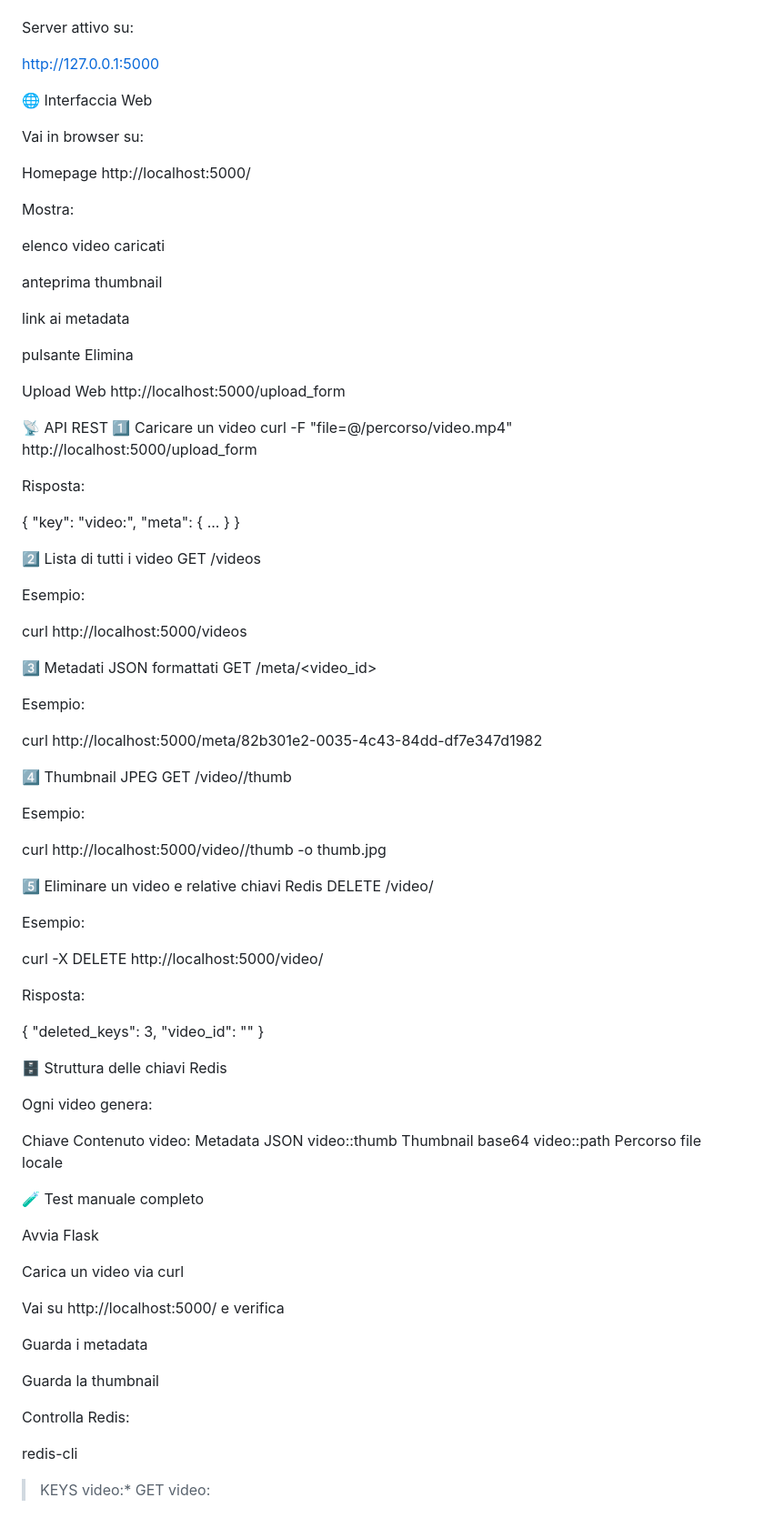
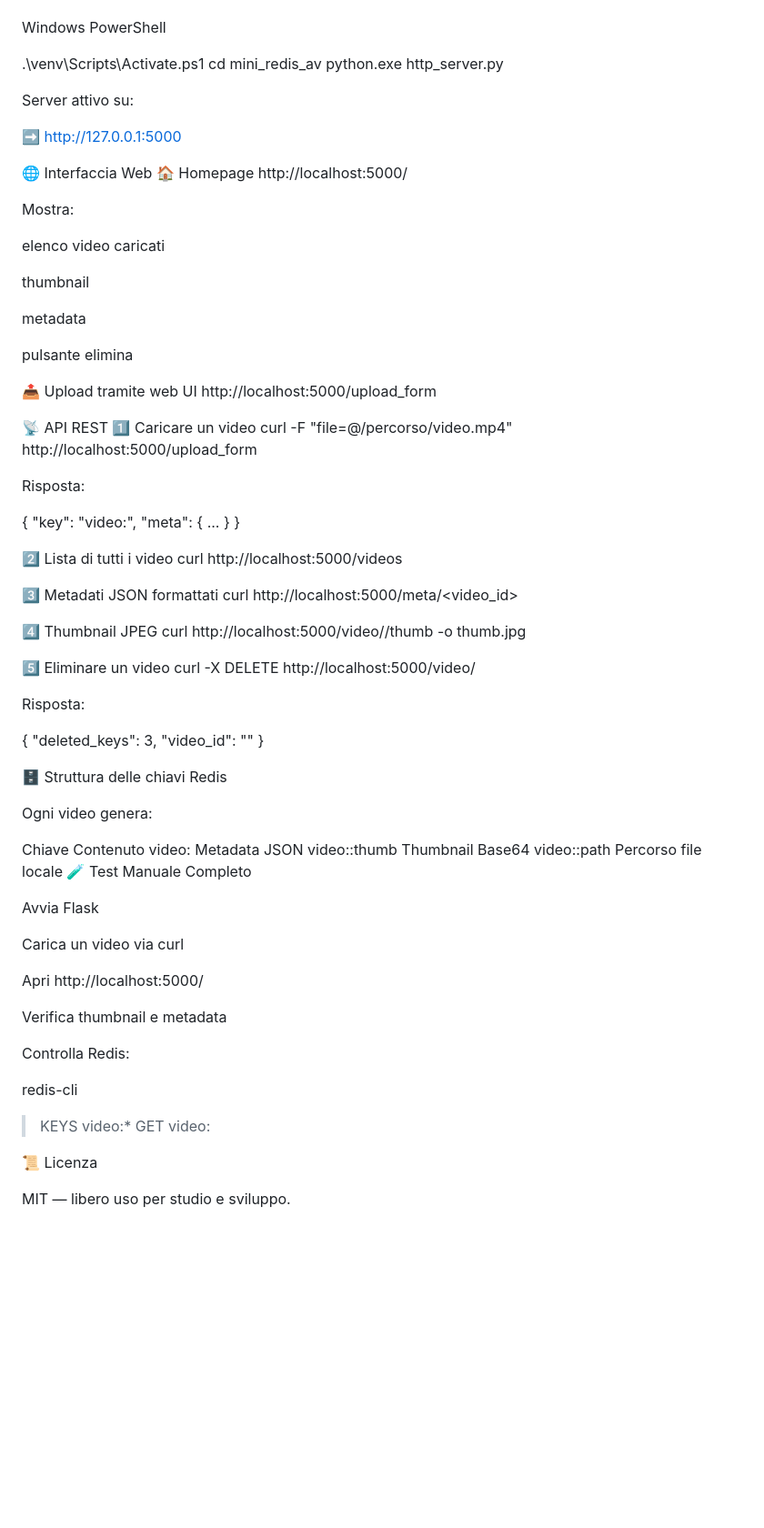
Before and after one commit to breama-oss/progettoRedis, a Markdown page: mini_redis_av/README.md, the part around the change printed below. Shown: that part at 91% size. Rendered like a GitHub page; blank space fills up the shorter version.

```diff
--- a/mini_redis_av/README.md
+++ b/mini_redis_av/README.md
@@ -117,15 +121,19 @@ cd mini_redis_av
 python3 http_server.py
 
 
+Windows PowerShell
+
+.\venv\Scripts\Activate.ps1
+cd mini_redis_av
+python.exe http_server.py
+
+
 Server attivo su:
 
-http://127.0.0.1:5000
+➡️ http://127.0.0.1:5000
 
 🌐 Interfaccia Web
-
-Vai in browser su:
-
-Homepage
+🏠 Homepage
 http://localhost:5000/
 
 
@@ -133,13 +141,13 @@ Mostra:
 
 elenco video caricati
 
-anteprima thumbnail
+thumbnail
 
-link ai metadata
+metadata
 
-pulsante Elimina
+pulsante elimina
 
-Upload Web
+📤 Upload tramite web UI
 http://localhost:5000/upload_form
 
 📡 API REST
@@ -155,35 +163,15 @@ Risposta:
 }
 
 2️⃣ Lista di tutti i video
-GET /videos
-
-
-Esempio:
-
 curl http://localhost:5000/videos
 
 3️⃣ Metadati JSON formattati
-GET /meta/<video_id>
-
-
-Esempio:
-
-curl http://localhost:5000/meta/82b301e2-0035-4c43-84dd-df7e347d1982
+curl http://localhost:5000/meta/<video_id>
 
 4️⃣ Thumbnail JPEG
-GET /video/<id>/thumb
-
-
-Esempio:
-
 curl http://localhost:5000/video/<uuid>/thumb -o thumb.jpg
 
-5️⃣ Eliminare un video e relative chiavi Redis
-DELETE /video/<id>
-
-
-Esempio:
-
+5️⃣ Eliminare un video
 curl -X DELETE http://localhost:5000/video/<uuid>
 
 
@@ -200,23 +188,24 @@ Ogni video genera:
 
 Chiave	Contenuto
 video:<uuid>	Metadata JSON
-video:<uuid>:thumb	Thumbnail base64
+video:<uuid>:thumb	Thumbnail Base64
 video:<uuid>:path	Percorso file locale
-
-🧪 Test manuale completo
+🧪 Test Manuale Completo
 
 Avvia Flask
 
 Carica un video via curl
 
-Vai su http://localhost:5000/ e verifica
+Apri http://localhost:5000/
 
-Guarda i metadata
-
-Guarda la thumbnail
+Verifica thumbnail e metadata
 
 Controlla Redis:
 
 redis-cli
 > KEYS video:*
 > GET video:<uuid>
+
+📜 Licenza
+
+MIT — libero uso per studio e sviluppo.
```
Also changed, not shown: other parts of mini_redis_av/README.md (+55 -51 lines).
